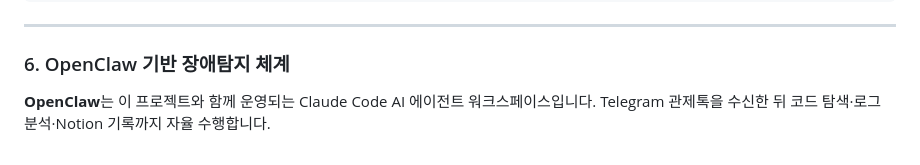
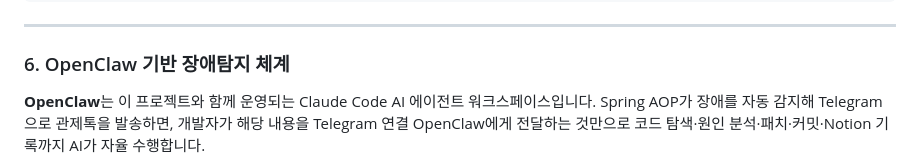
Before and after one commit to oxdjww/Baseball-AI-Agent, a Markdown page: README.md, the part around one of its changes. GitHub-like rendering.

````diff
--- a/README.md
+++ b/README.md
@@ -308,7 +308,9 @@ flowchart TD
 ### 6. OpenClaw 기반 장애탐지 체계
 
 **OpenClaw**는 이 프로젝트와 함께 운영되는 Claude Code AI 에이전트 워크스페이스입니다.
-Telegram 관제톡을 수신한 뒤 코드 탐색·로그 분석·Notion 기록까지 자율 수행합니다.
+Spring AOP가 장애를 자동 감지해 Telegram으로 관제톡을 발송하면,
+개발자가 해당 내용을 Telegram 연결 OpenClaw에게 전달하는 것만으로
+코드 탐색·원인 분석·패치·커밋·Notion 기록까지 AI가 자율 수행합니다.
 
 ```mermaid
 flowchart TD
````
Also changed, not shown: other parts of README.md (+22 -13 lines).
